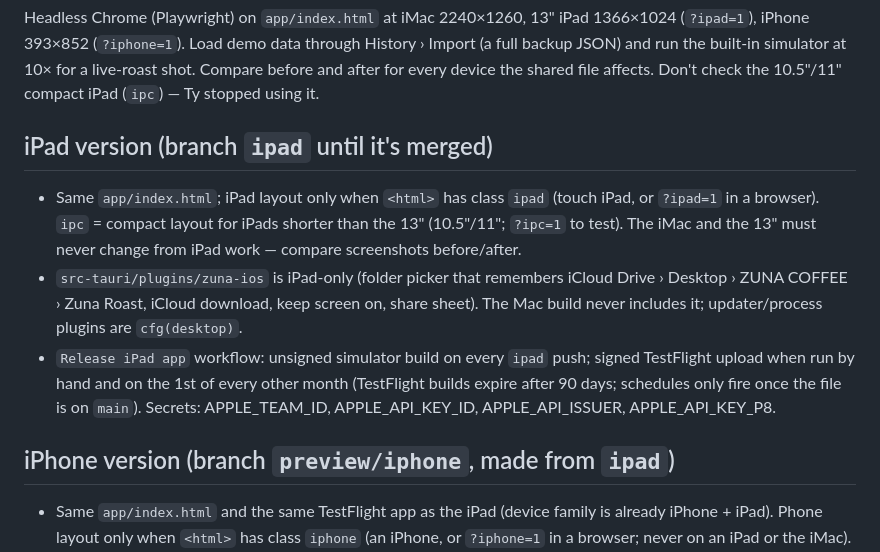
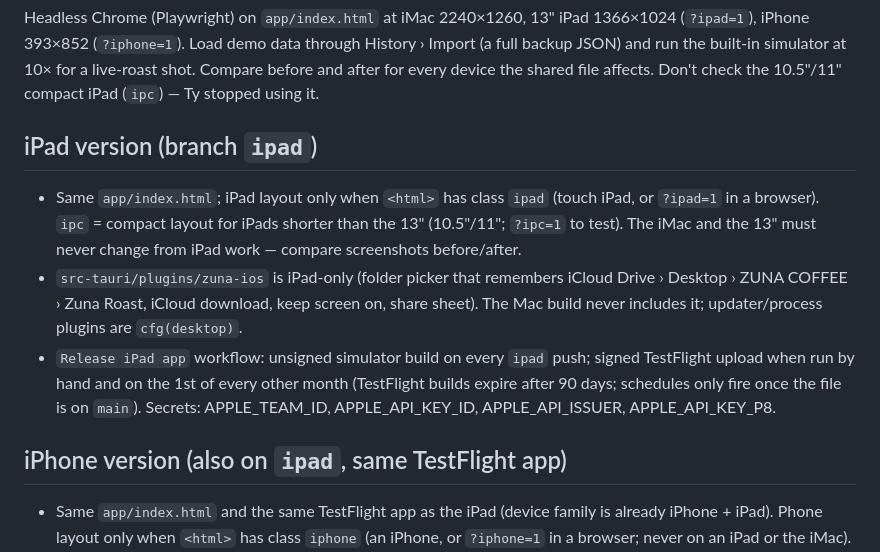
Before and after one commit to zunacoffee/Zuna-roast, a Markdown page: CLAUDE.md, the part around the change. GitHub-like rendering.

Commit message:
Docs: iPad/iPhone notes now say both live on ipad
Co-Authored-By: Claude Opus 5.5 <noreply@anthropic.com>
Claude-Session: https://claude.ai/code/session_01EsWi8iz2NqyoEH5bpqFrZL

```diff
--- a/CLAUDE.md
+++ b/CLAUDE.md
@@ -32,13 +32,13 @@ Release history with technical notes: `CHANGELOG.md`. Open questions and unteste
 ## Screenshots for review
 Headless Chrome (Playwright) on `app/index.html` at iMac 2240×1260, 13" iPad 1366×1024 (`?ipad=1`), iPhone 393×852 (`?iphone=1`). Load demo data through History › Import (a full backup JSON) and run the built-in simulator at 10× for a live-roast shot. Compare before and after for every device the shared file affects. Don't check the 10.5"/11" compact iPad (`ipc`) — Ty stopped using it.
 
-## iPad version (branch `ipad` until it's merged)
+## iPad version (branch `ipad`)
 - Same `app/index.html`; iPad layout only when `<html>` has class `ipad` (touch iPad, or `?ipad=1` in a browser).
   `ipc` = compact layout for iPads shorter than the 13" (10.5"/11"; `?ipc=1` to test). The iMac and the 13" must never change from iPad work — compare screenshots before/after.
 - `src-tauri/plugins/zuna-ios` is iPad-only (folder picker that remembers iCloud Drive › Desktop › ZUNA COFFEE › Zuna Roast, iCloud download, keep screen on, share sheet). The Mac build never includes it; updater/process plugins are `cfg(desktop)`.
 - `Release iPad app` workflow: unsigned simulator build on every `ipad` push; signed TestFlight upload when run by hand and on the 1st of every other month (TestFlight builds expire after 90 days; schedules only fire once the file is on `main`). Secrets: APPLE_TEAM_ID, APPLE_API_KEY_ID, APPLE_API_ISSUER, APPLE_API_KEY_P8.
 
-## iPhone version (branch `preview/iphone`, made from `ipad`)
+## iPhone version (also on `ipad`, same TestFlight app)
 - Same `app/index.html` and the same TestFlight app as the iPad (device family is already iPhone + iPad). Phone layout only when `<html>` has class `iphone` (an iPhone, or `?iphone=1` in a browser; never on an iPad or the iMac).
 - The phone has its own shell, `#phApp`, built by the iPhone section of the script (`PH`, `PHV.*` screens, `phInit`). Everything else on the page is hidden on the phone; the iMac and iPad never show `#phApp`. Compare iMac/iPad screenshots before and after any phone change.
 - For looking things up and quick entries, never roasting: `startRoast`, `setControl(true)`, `sendControl`, `nudge`, `sendSwitch` and `sendEventToRoaster` all refuse on the phone. Roast pushes from the roaster go to `phPush`, not the recorder.
```
